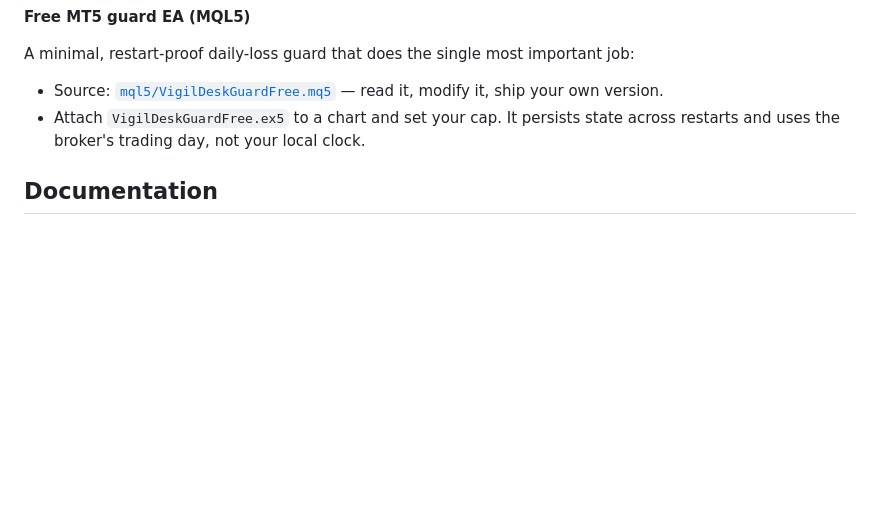
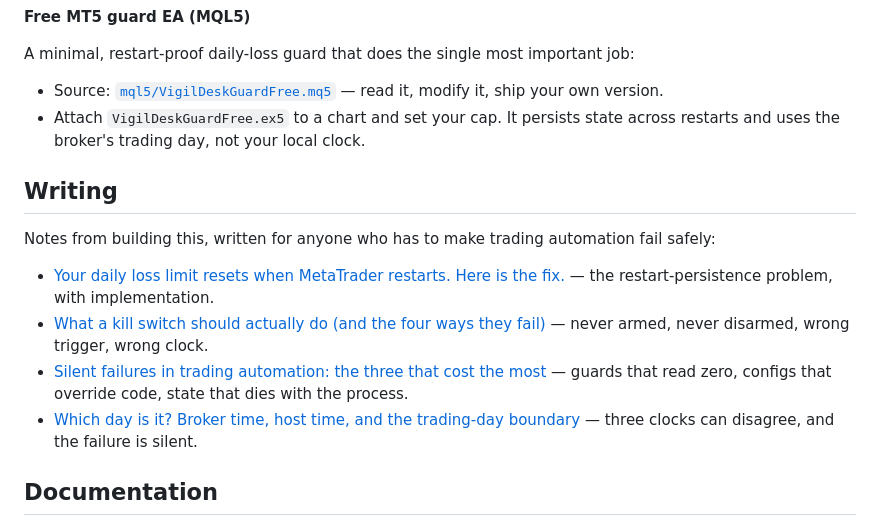
Before and after one commit to xuks124/vigildesk, a Markdown page: README.md, the part around the change. Rendered like a GitHub page; blank space fills up the shorter version.

Commit message:
docs(readme): add a Writing section linking the engineering notes

```diff
--- a/README.md
+++ b/README.md
@@ -53,6 +53,15 @@ A minimal, restart-proof daily-loss guard that does the single most important jo
 - Source: [`mql5/VigilDeskGuardFree.mq5`](mql5/VigilDeskGuardFree.mq5) — read it, modify it, ship your own version.
 - Attach `VigilDeskGuardFree.ex5` to a chart and set your cap. It persists state across restarts and uses the broker's trading day, not your local clock.
 
+## Writing
+
+Notes from building this, written for anyone who has to make trading automation fail safely:
+
+- [Your daily loss limit resets when MetaTrader restarts. Here is the fix.](https://xuks124.github.io/vigildesk/blog/restart-proof-daily-loss-guard.html) — the restart-persistence problem, with implementation.
+- [What a kill switch should actually do (and the four ways they fail)](https://xuks124.github.io/vigildesk/blog/what-a-kill-switch-should-do.html) — never armed, never disarmed, wrong trigger, wrong clock.
+- [Silent failures in trading automation: the three that cost the most](https://xuks124.github.io/vigildesk/blog/silent-failures-in-trading-automation.html) — guards that read zero, configs that override code, state that dies with the process.
+- [Which day is it? Broker time, host time, and the trading-day boundary](https://xuks124.github.io/vigildesk/blog/which-day-is-it-trading-day-boundary.html) — three clocks can disagree, and the failure is silent.
+
 ## Documentation
 
 - [FAQ](https://xuks124.github.io/vigildesk/faq.html) · [Tutorial](https://xuks124.github.io/vigildesk/tutorial.html) · [Prop-firm mode](https://xuks124.github.io/vigildesk/propfirm.html)
```
